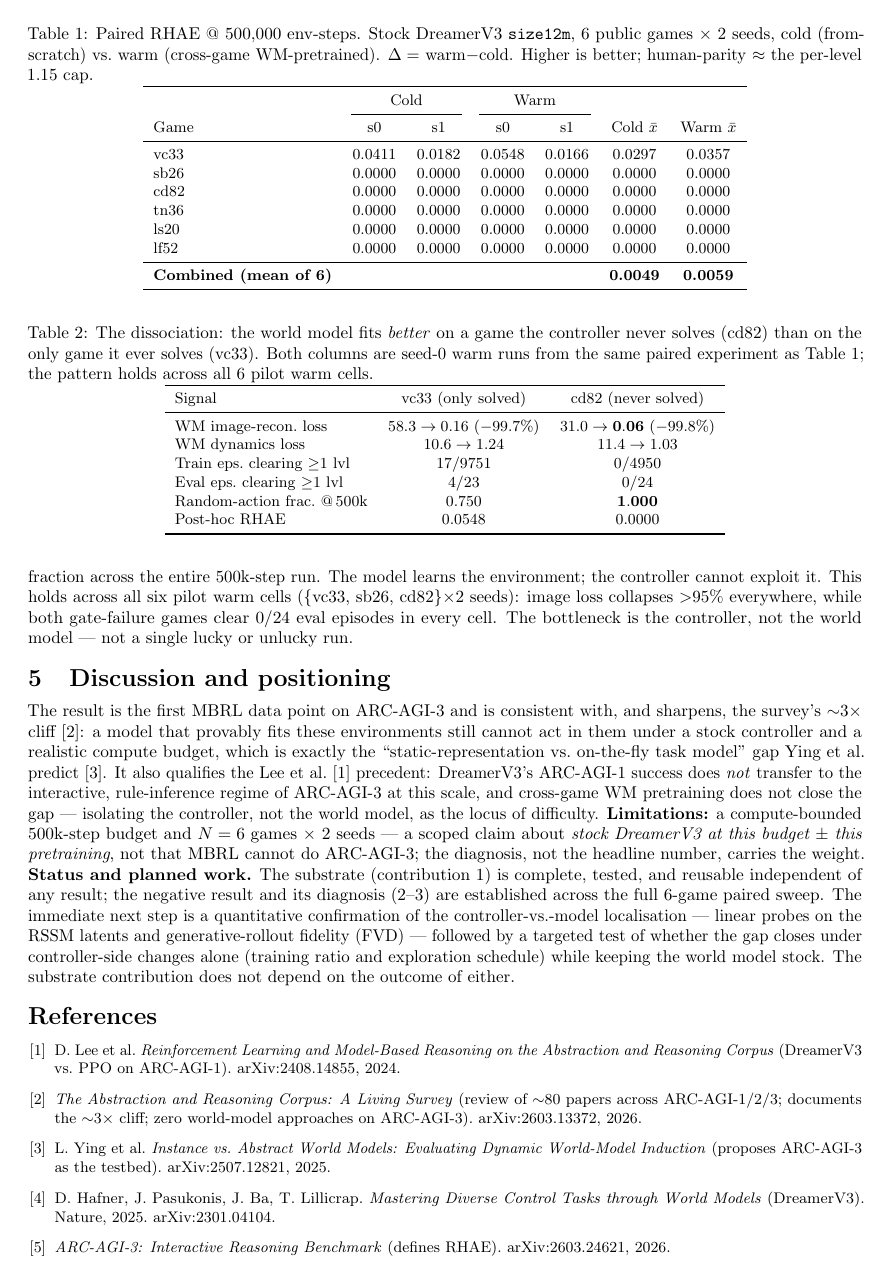
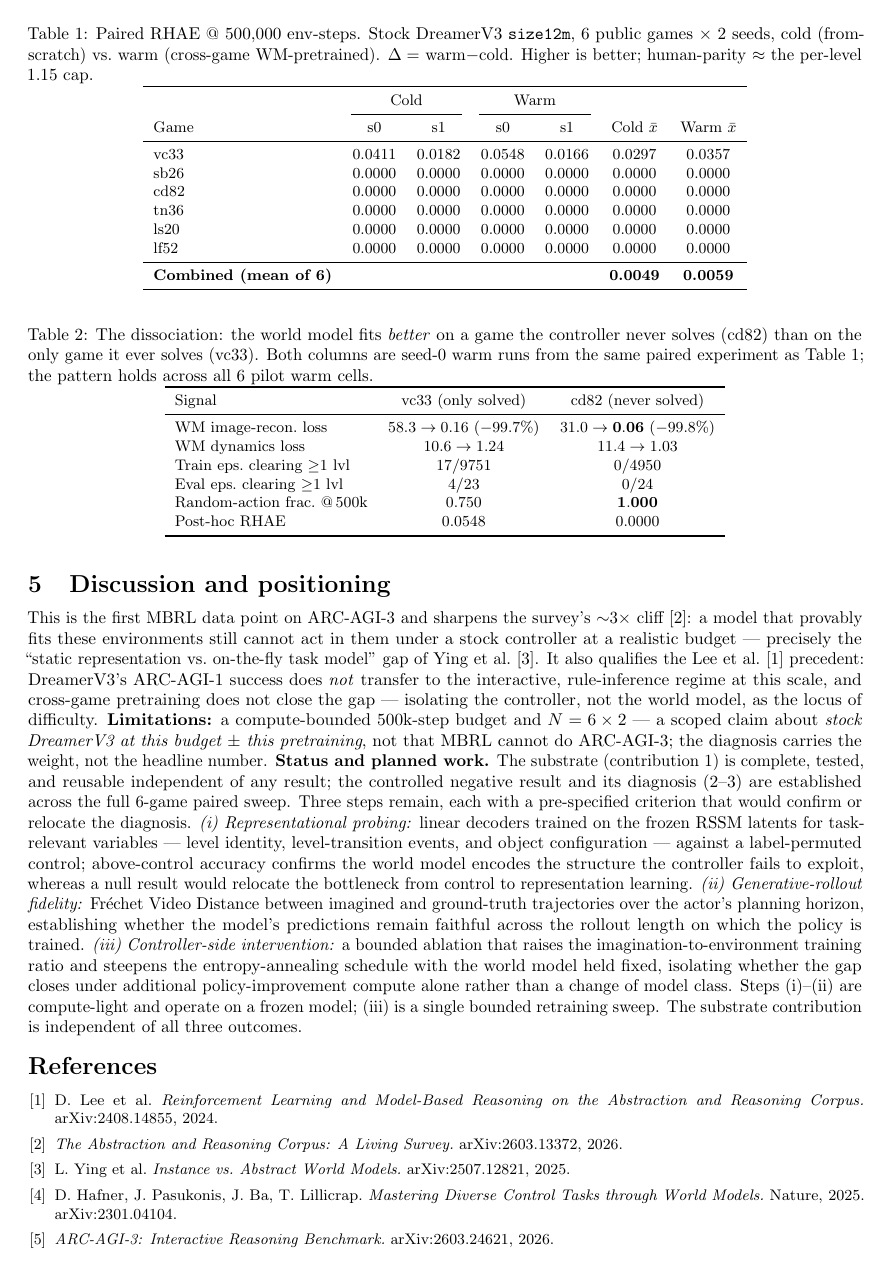
Before and after one commit to ssrhaso/arc3-wm, a LaTeX document (docs/progress-report-soumya.tex): page 2 of 2. Compiled offline with pdfLaTeX.

Commit message:
DOCS: explicit forward-work plan with pre-specified criteria
Rewrote 'Status and planned work' from a vague one-liner into an
enumerated research plan in formal register: (i) representational
probing vs label-permuted control, (ii) generative-rollout fidelity
(FVD) over the planning horizon, (iii) controller-side intervention
ablation with the WM held fixed -- each with a pre-specified outcome
that confirms or relocates the diagnosis. Compressed motivation,
positioning, method, contributions (2)/(3), and the bibliography
annotations to hold exactly 2 pages.

```diff
--- a/docs/progress-report-soumya.tex
+++ b/docs/progress-report-soumya.tex
@@ -153,45 +148,53 @@ every cell. The bottleneck is the controller, not the world model --- not a
 single lucky or unlucky run.
 
 \section{Discussion and positioning}
-The result is the first MBRL data point on ARC-AGI-3 and is consistent with,
-and sharpens, the survey's $\sim$3$\times$ cliff~\cite{survey2026}: a model that
-provably fits these environments still cannot act in them under a stock
-controller and a realistic compute budget, which is exactly the
-``static-representation vs.\ on-the-fly task model'' gap Ying et al.\
-predict~\cite{ying2025}. It also qualifies the Lee et al.~\cite{lee2024}
-precedent: DreamerV3's ARC-AGI-1 success does \emph{not} transfer to the
-interactive, rule-inference regime of ARC-AGI-3 at this scale, and cross-game WM
-pretraining does not close the gap --- isolating the controller, not the world
-model, as the locus of difficulty. \textbf{Limitations:} a compute-bounded
-500k-step budget and $N=6$ games $\times$ 2 seeds --- a scoped claim about
-\emph{stock DreamerV3 at this budget $\pm$ this pretraining}, not that MBRL
-cannot do ARC-AGI-3; the diagnosis, not the headline number, carries the weight.
+This is the first MBRL data point on ARC-AGI-3 and sharpens the survey's
+$\sim$3$\times$ cliff~\cite{survey2026}: a model that provably fits these
+environments still cannot act in them under a stock controller at a realistic
+budget --- precisely the ``static representation vs.\ on-the-fly task model''
+gap of Ying et al.~\cite{ying2025}. It also qualifies the Lee et
+al.~\cite{lee2024} precedent: DreamerV3's ARC-AGI-1 success does \emph{not}
+transfer to the interactive, rule-inference regime at this scale, and
+cross-game pretraining does not close the gap --- isolating the controller, not
+the world model, as the locus of difficulty. \textbf{Limitations:} a compute-bounded 500k-step budget and $N=6\times2$ ---
+a scoped claim about \emph{stock DreamerV3 at this budget $\pm$ this
+pretraining}, not that MBRL cannot do ARC-AGI-3; the diagnosis carries the
+weight, not the headline number.
 \textbf{Status and planned work.} The substrate (contribution~1) is complete,
-tested, and reusable independent of any result; the negative result and its
-diagnosis (2--3) are established across the full 6-game paired sweep. The
-immediate next step is a quantitative confirmation of the
-controller-vs.-model localisation --- linear probes on the RSSM latents and
-generative-rollout fidelity (FVD) --- followed by a targeted test of whether
-the gap closes under controller-side changes alone (training ratio and
-exploration schedule) while keeping the world model stock. The substrate
-contribution does not depend on the outcome of either.
+tested, and reusable independent of any result; the controlled negative result
+and its diagnosis (2--3) are established across the full 6-game paired sweep.
+Three steps remain, each with a pre-specified criterion that would confirm or
+relocate the diagnosis. \emph{(i)~Representational probing:} linear decoders
+trained on the frozen RSSM latents for task-relevant variables --- level
+identity, level-transition events, and object configuration --- against a
+label-permuted control; above-control accuracy confirms the world model
+encodes the structure the controller fails to exploit, whereas a null result
+would relocate the bottleneck from control to representation learning.
+\emph{(ii)~Generative-rollout fidelity:} Fr\'echet Video Distance between
+imagined and ground-truth trajectories over the actor's planning horizon,
+establishing whether the model's predictions remain faithful across the
+rollout length on which the policy is trained. \emph{(iii)~Controller-side
+intervention:} a bounded ablation that raises the imagination-to-environment
+training ratio and steepens the entropy-annealing schedule with the world
+model held fixed, isolating whether the gap closes under additional
+policy-improvement compute alone rather than a change of model class. Steps
+(i)--(ii) are compute-light and operate on a frozen model; (iii) is a single
+bounded retraining sweep. The substrate contribution is independent of all
+three outcomes.
 
 \begin{thebibliography}{9}
 \small
+\setlength{\itemsep}{0pt}
 \bibitem{lee2024} D.\ Lee et al.\ \emph{Reinforcement Learning and Model-Based
-Reasoning on the Abstraction and Reasoning Corpus} (DreamerV3 vs.\ PPO on
-ARC-AGI-1). arXiv:2408.14855, 2024.
+Reasoning on the Abstraction and Reasoning Corpus.} arXiv:2408.14855, 2024.
 \bibitem{survey2026} \emph{The Abstraction and Reasoning Corpus: A Living
-Survey} (review of $\sim$80 papers across ARC-AGI-1/2/3; documents the
-$\sim$3$\times$ cliff; zero world-model approaches on ARC-AGI-3).
-arXiv:2603.13372, 2026.
-\bibitem{ying2025} L.\ Ying et al.\ \emph{Instance vs.\ Abstract World Models:
-Evaluating Dynamic World-Model Induction} (proposes ARC-AGI-3 as the testbed).
+Survey.} arXiv:2603.13372, 2026.
+\bibitem{ying2025} L.\ Ying et al.\ \emph{Instance vs.\ Abstract World Models.}
 arXiv:2507.12821, 2025.
 \bibitem{dreamerv3} D.\ Hafner, J.\ Pasukonis, J.\ Ba, T.\ Lillicrap.
-\emph{Mastering Diverse Control Tasks through World Models} (DreamerV3).
-Nature, 2025. arXiv:2301.04104.
-\bibitem{arc3} \emph{ARC-AGI-3: Interactive Reasoning Benchmark} (defines RHAE).
+\emph{Mastering Diverse Control Tasks through World Models.} Nature, 2025.
+arXiv:2301.04104.
+\bibitem{arc3} \emph{ARC-AGI-3: Interactive Reasoning Benchmark.}
 arXiv:2603.24621, 2026.
 \end{thebibliography}
 
```
Also changed, not shown: docs/progress-report-soumya.pdf, docs/progress-report-soumya.tex (99 more changed lines).
